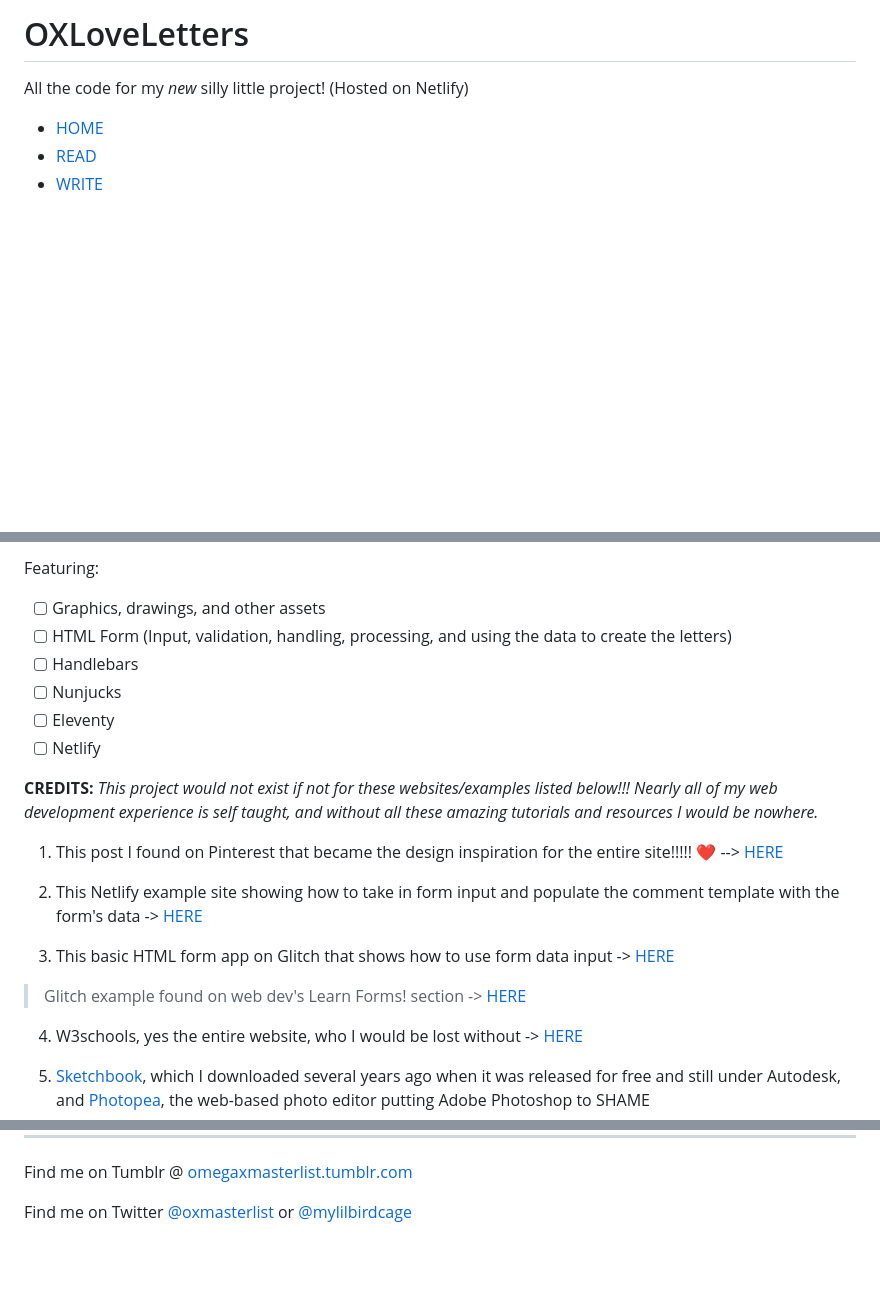
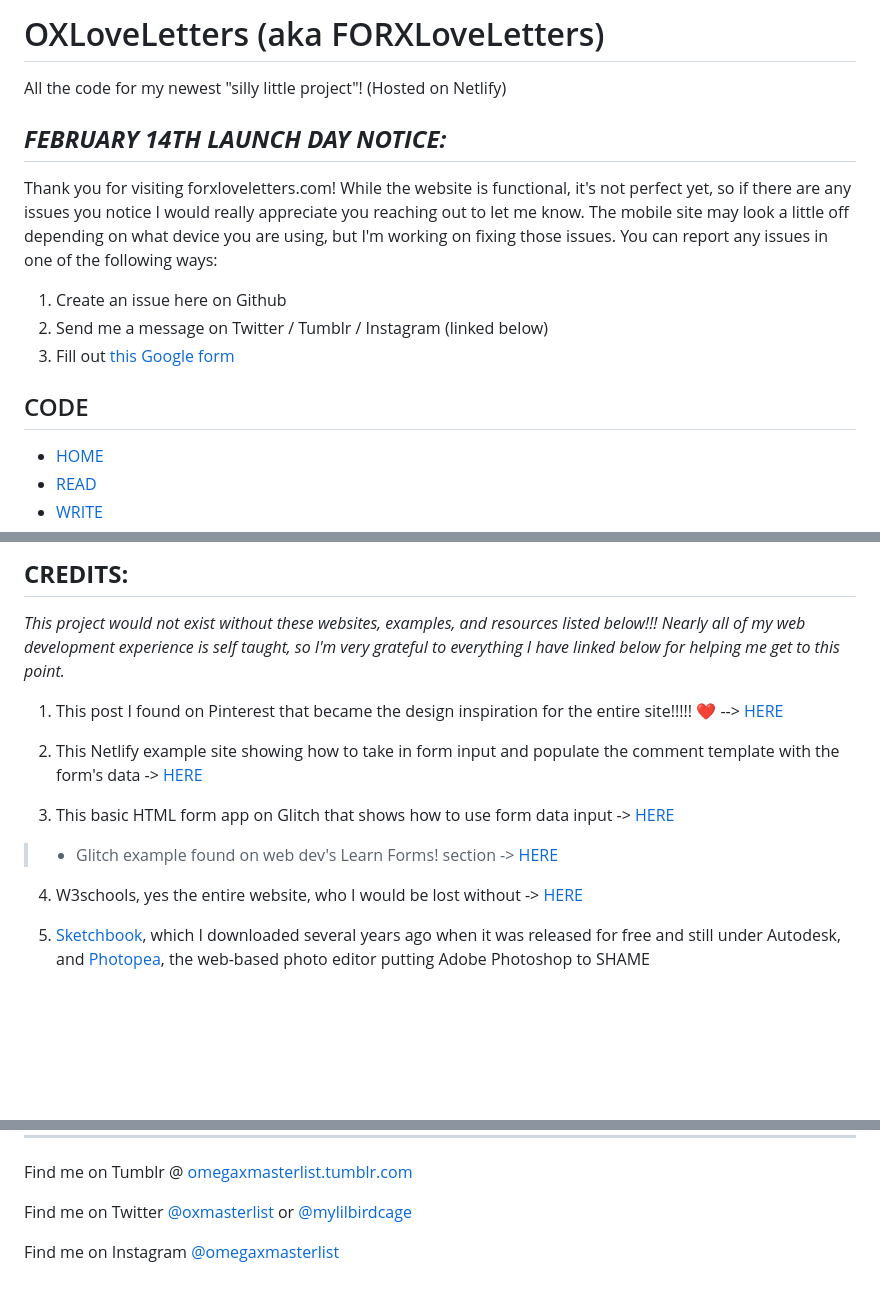
Before and after one commit to wingsooyoung/OXLoveLetters, a Markdown page: README.md, 3 parts joined by grey strips. Drawn GitHub-style; blank space fills up the shorter version.

```diff
--- a/README.md
+++ b/README.md
@@ -1,7 +1,17 @@
-# OXLoveLetters
+# OXLoveLetters (aka FORXLoveLetters)
 
-All the code for my *new* silly little project!
+All the code for my newest "silly little project"!
 (Hosted on Netlify)
+
+## ***FEBRUARY 14TH LAUNCH DAY NOTICE:***
+
+Thank you for visiting forxloveletters.com! While the website is functional, it's not perfect yet, so if there are any issues you notice I would really appreciate you reaching out to let me know. The mobile site may look a little off depending on what device you are using, but I'm working on fixing those issues. You can report any issues in one of the following ways:
+
+ 1. Create an issue here on Github
+ 2. Send me a message on Twitter / Tumblr / Instagram (linked below)
+ 3. Fill out [this Google form](https://forms.gle/zVRDj2mhbhUpNekd6)
+
+## CODE
 
  - [HOME](/src/site/index.html)
  - [READ](/src/site/pages/readletters.njk)
@@ -11,22 +23,14 @@ All the code for my *new* silly little project!
 
-Featuring:
+## **CREDITS:**
 
- - [ ] Graphics, drawings, and other assets
- - [ ] HTML Form (Input, validation, handling, processing, and using the data to create the letters)
- - [ ] Handlebars
- - [ ] Nunjucks
- - [ ] Eleventy
- - [ ] Netlify
-
-**CREDITS:**
-*This project would not exist if not for these websites/examples listed below!!! Nearly all of my web development experience is self taught, and without all these amazing tutorials and resources I would be nowhere.*
+*This project would not exist without these websites, examples, and resources listed below!!! Nearly all of my web development experience is self taught, so I'm very grateful to everything I have linked below for helping me get to this point.*
 
 1. This post I found on Pinterest that became the design inspiration for the entire site!!!!! ❤ --> [HERE](http://iamcocoasmom.blogspot.com/2014/02/valentine-mailbox-svg-cuts.html?m=1)
 
 2. This Netlify example site showing how to take in form input and populate the comment template with the form's data -> [HERE](https://jamstack-comments.netlify.app/posts/no-performance-bottlenecks/)
 
 3. This basic HTML form app on Glitch that shows how to use form data input -> [HERE](https://glitch.com/~learn-forms-get-started)
- > Glitch example found on web dev's Learn Forms! section -> [HERE](https://web.dev/learn/forms/form-element/)
+ > - Glitch example found on web dev's Learn Forms! section -> [HERE](https://web.dev/learn/forms/form-element/)
 
 4. W3schools, yes the entire website, who I would be lost without -> [HERE](https://www.w3schools.com/)
 
@@ -61,3 +65,5 @@ Special shout out to Intellij's WebStorm (I hate that you're not free though) an
 Find me on Tumblr @ [omegaxmasterlist.tumblr.com](https://omegaxmasterlist.tumblr.com/)
 
 Find me on Twitter [@oxmasterlist](https://twitter.com/oxmasterlist) or [@mylilbirdcage](https://twitter.com/mylilbirdcage)
+
+Find me on Instagram [@omegaxmasterlist](https://www.instagram.com/omegaxmasterlist/)
```
Also changed, not shown: other parts of README.md (+2 -0 lines).
